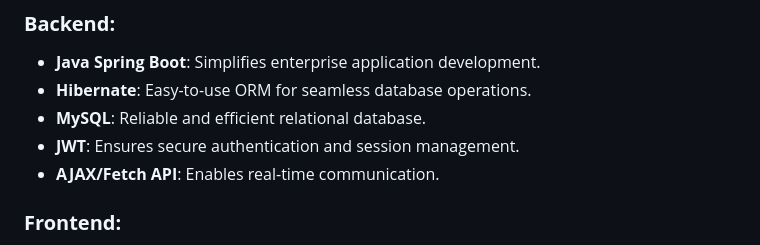
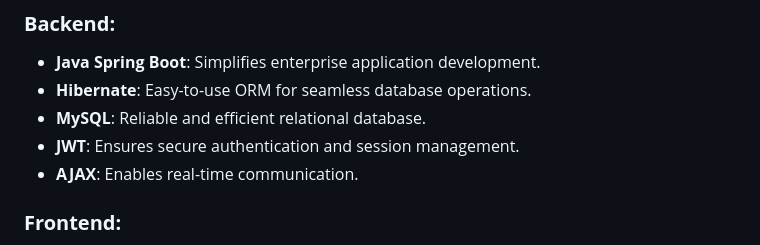
Before and after one commit to kawodyaarachchige/Green_shadow_frontend, a Markdown page: README.md, the part around the change. Rendered like a GitHub page.

```diff
--- a/README.md
+++ b/README.md
@@ -25,7 +25,7 @@ A robust and scalable application designed to streamline agricultural management
 - **Hibernate**: Easy-to-use ORM for seamless database operations.
 - **MySQL**: Reliable and efficient relational database.
 - **JWT**: Ensures secure authentication and session management.
-- **AJAX/Fetch API**: Enables real-time communication.
+- **AJAX**: Enables real-time communication.
 
 ### **Frontend:**
 - **HTML/CSS/JavaScript**: Clean and responsive interface design.
```
